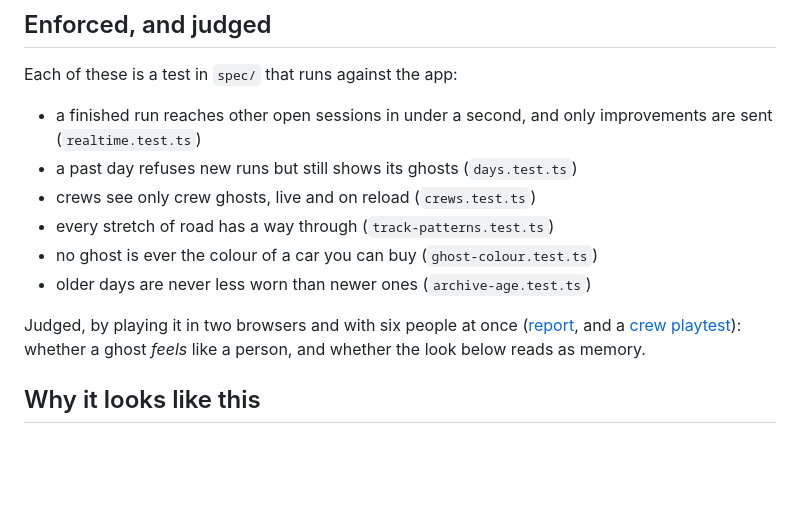
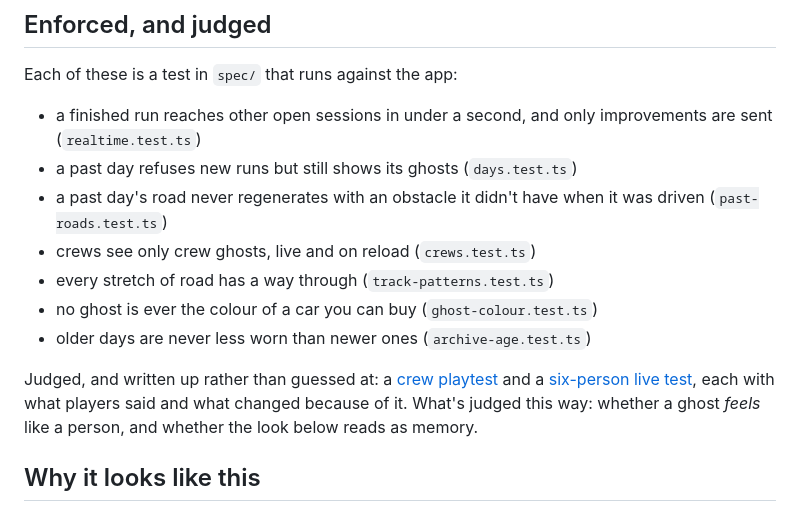
Before and after one commit to comp4020-agentic-coding-studio/comp4020-final-marcuszorian, a Markdown page: README.md, the part around one of its changes. Drawn GitHub-style; blank space fills up the shorter version.

Commit message:
README: name past-roads.test.ts, and say the judged half is written up too
"A day is a place" now cites ADR 0021 alongside 0006 - the promise held,
but not without a real break the ADR documents honestly. Enforced claims
gain past-roads.test.ts, the check that would have caught the break
earlier. The judged section now says plainly that both playtests are
written up with what players said and what changed, the same evidentiary
bar spec/ holds the enforced claims to.

Still 587 words, inside the 400-600 guidance.

Co-Authored-By: Claude Opus 5.5 <noreply@anthropic.com>

```diff
--- a/README.md
+++ b/README.md
@@ -47,15 +48,18 @@ Each of these is a test in `spec/` that runs against the app:
 - a finished run reaches other open sessions in under a second, and only
   improvements are sent (`realtime.test.ts`)
 - a past day refuses new runs but still shows its ghosts (`days.test.ts`)
+- a past day's road never regenerates with an obstacle it didn't have when
+  it was driven (`past-roads.test.ts`)
 - crews see only crew ghosts, live and on reload (`crews.test.ts`)
 - every stretch of road has a way through (`track-patterns.test.ts`)
 - no ghost is ever the colour of a car you can buy (`ghost-colour.test.ts`)
 - older days are never less worn than newer ones (`archive-age.test.ts`)
 
-Judged, by playing it in two browsers and with six people at once
-([report](https://github.com/comp4020-agentic-coding-studio/comp4020-final-marcuszorian/blob/main/docs/test/ing/multi-user-test-report.md),
-and a [crew playtest](https://github.com/comp4020-agentic-coding-studio/comp4020-final-marcuszorian/blob/main/docs/test/17-oct-playtest.md)): whether a ghost
-*feels* like a person, and whether the look below reads as memory.
+Judged, and written up rather than guessed at: a [crew playtest](https://github.com/comp4020-agentic-coding-studio/comp4020-final-marcuszorian/blob/main/docs/test/17-oct-playtest.md)
+and a [six-person live test](https://github.com/comp4020-agentic-coding-studio/comp4020-final-marcuszorian/blob/main/docs/test/ing/multi-user-test-report.md),
+each with what players said and what changed because of it. What's judged
+this way: whether a ghost *feels* like a person, and whether the look below
+reads as memory.
 
 ## Why it looks like this
 
```
Also changed, not shown: other parts of README.md (+2 -1 lines).
